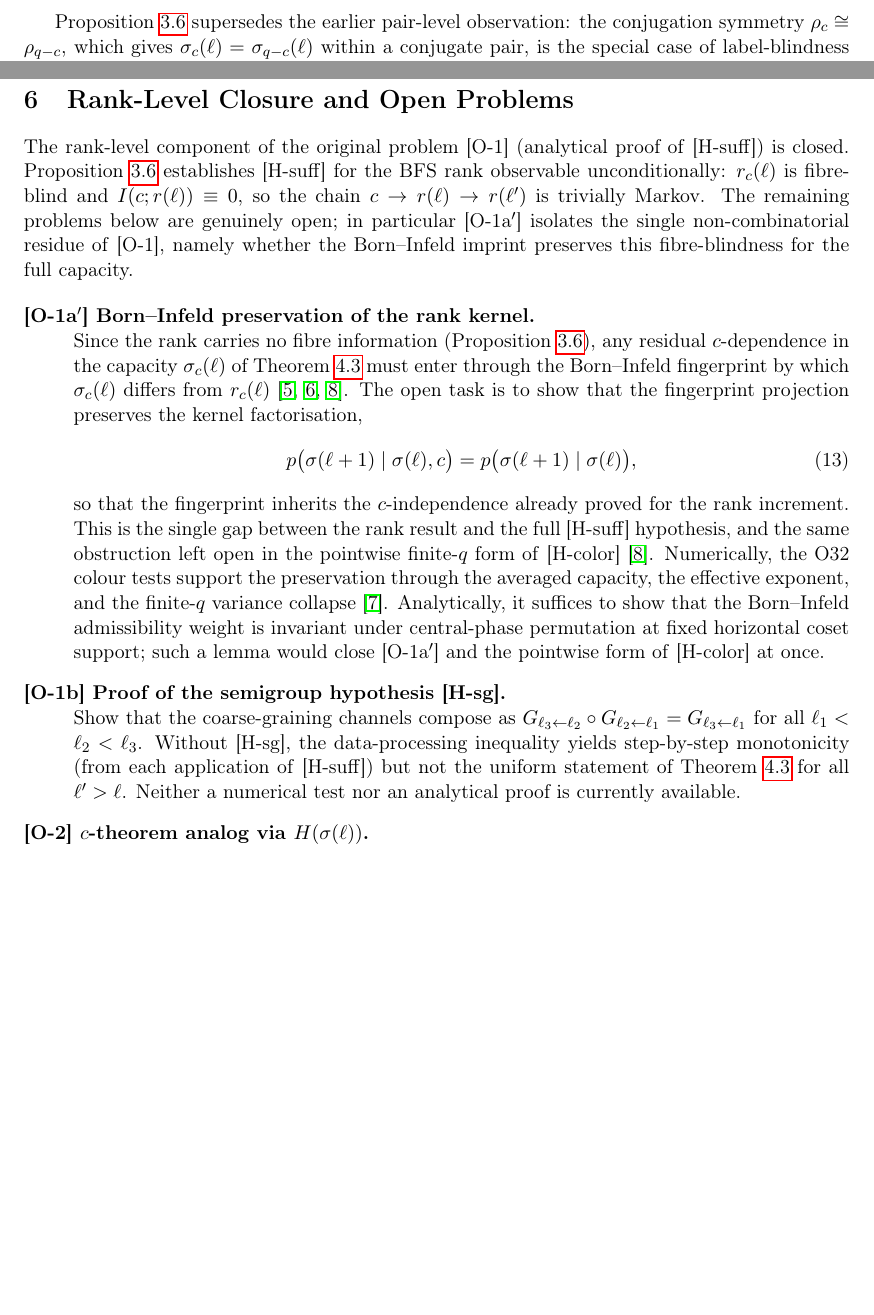
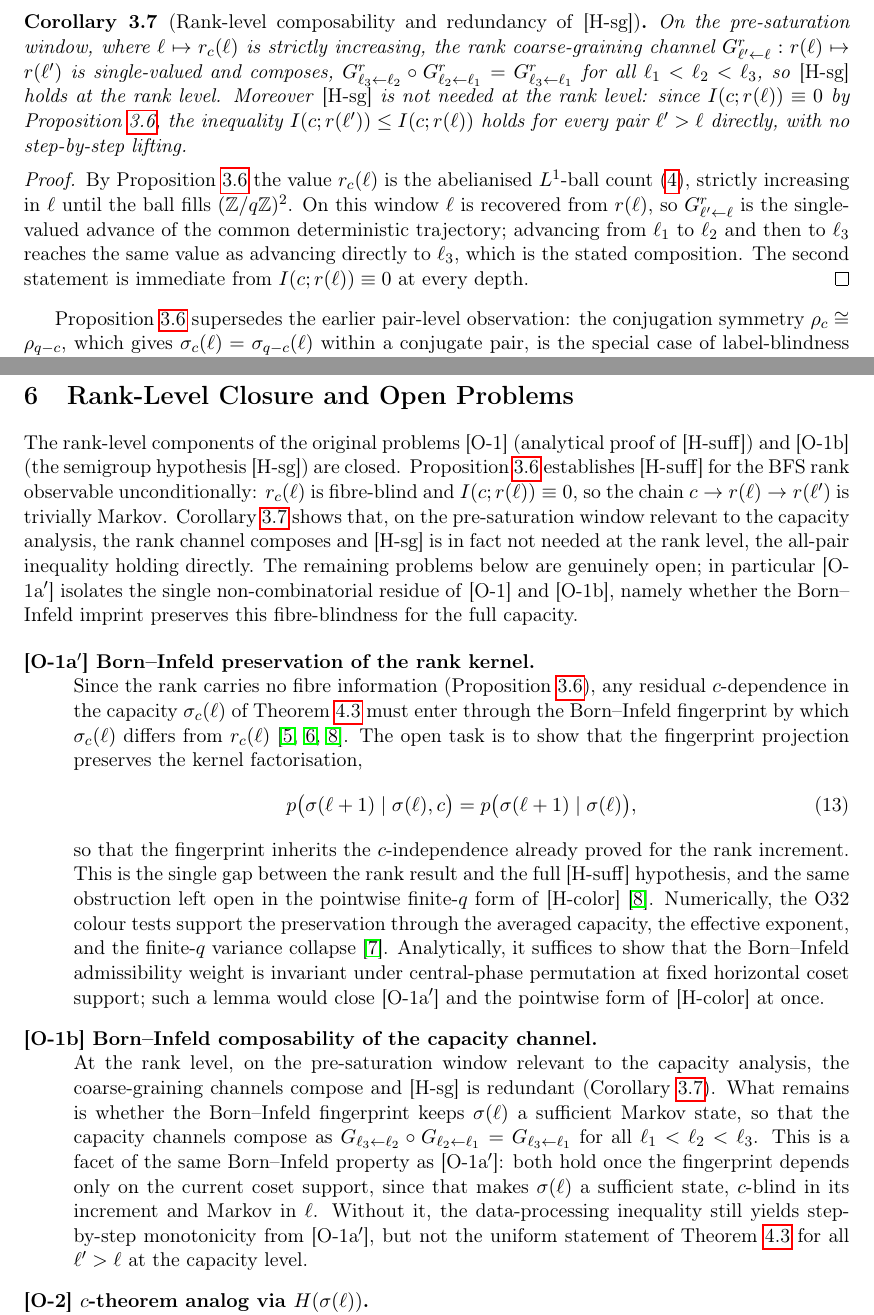
Before and after one commit to Cosmochrony/fibre-erasure, a LaTeX paper (tex/FibreErasure.tex): two parts of pages 7 and 15 of 16, joined at a grey line, cut at the place of the change, the shorter picture padded with empty space. Compiled offline with pdfLaTeX.

Commit message:
Establish redundancy of [H-sg] at the rank level; prove composability of the rank channel in pre-saturation; refine FibreErasure.tex with Corollary~[rank-sg], analysis, and updates to open problems. Streamline discussion on [O-1b] and connect to [O-1a'].

```diff
--- a/tex/FibreErasure.tex
+++ b/tex/FibreErasure.tex
@@ -459,6 +462,31 @@ used in the [H-color] context~\cite{Beau2026a35,Beau2026a36}.
     it carries no information about the label, so $I(c; r(\ell)) = 0$ at every depth
     and the chain $c \to r(\ell) \to r(\ell')$ is trivially Markov.
     The underlying intra-coset structure is established in~\cite{Beau2026a35}.
+  \end{proof}
+
+  \begin{corollary}[Rank-level composability and redundancy of~\textup{[H-sg]}]
+    \label{cor:rank-sg}
+    On the pre-saturation window, where $\ell \mapsto r_c(\ell)$ is strictly increasing,
+    the rank coarse-graining channel $G^{r}_{\ell' \leftarrow \ell} : r(\ell) \mapsto r(\ell')$
+    is single-valued and composes,
+    $G^{r}_{\ell_3 \leftarrow \ell_2} \circ G^{r}_{\ell_2 \leftarrow \ell_1}
+    = G^{r}_{\ell_3 \leftarrow \ell_1}$ for all $\ell_1 < \ell_2 < \ell_3$,
+    so~\textup{[H-sg]} holds at the rank level.
+    Moreover~\textup{[H-sg]} is not needed at the rank level:
+    since $I(c; r(\ell)) \equiv 0$ by Proposition~\ref{prop:rank-suff},
+    the inequality $I(c; r(\ell')) \leq I(c; r(\ell))$ holds for every pair $\ell' > \ell$
+    directly, with no step-by-step lifting.
+  \end{corollary}
+
+  \begin{proof}
+    By Proposition~\ref{prop:rank-suff} the value $r_c(\ell)$ is the abelianised $L^1$-ball
+    count~\eqref{eq:rank-l1}, strictly increasing in~$\ell$ until the ball fills
+    $(\mathbb{Z}/q\mathbb{Z})^2$.
+    On this window $\ell$ is recovered from $r(\ell)$, so $G^{r}_{\ell' \leftarrow \ell}$
+    is the single-valued advance of the common deterministic trajectory;
+    advancing from $\ell_1$ to $\ell_2$ and then to $\ell_3$ reaches the same value
+    as advancing directly to $\ell_3$, which is the stated composition.
+    The second statement is immediate from $I(c; r(\ell)) \equiv 0$ at every depth.
   \end{proof}
 
   Proposition~\ref{prop:rank-suff} supersedes the earlier pair-level observation:
@@ -927,14 +955,18 @@ to all $\ell' > \ell$.
   \section{Rank-Level Closure and Open Problems}
   \label{sec:open}
 
-  The rank-level component of the original problem~\textup{[O-1]} (analytical proof
-  of~\textup{[H-suff]}) is closed.
+  The rank-level components of the original problems~\textup{[O-1]} (analytical proof
+  of~\textup{[H-suff]}) and~\textup{[O-1b]} (the semigroup hypothesis~\textup{[H-sg]}) are closed.
   Proposition~\ref{prop:rank-suff} establishes~\textup{[H-suff]} for the BFS rank observable
   unconditionally: $r_c(\ell)$ is fibre-blind and $I(c; r(\ell)) \equiv 0$, so the chain
   $c \to r(\ell) \to r(\ell')$ is trivially Markov.
+  Corollary~\ref{cor:rank-sg} shows that, on the pre-saturation window relevant to the capacity
+  analysis, the rank channel composes and~\textup{[H-sg]} is in fact not needed at the rank level,
+  the all-pair inequality holding directly.
   The remaining problems below are genuinely open;
-  in particular~\textup{[O-1a$'$]} isolates the single non-combinatorial residue of~\textup{[O-1]},
-  namely whether the Born--Infeld imprint preserves this fibre-blindness for the full capacity.
+  in particular~\textup{[O-1a$'$]} isolates the single non-combinatorial residue of~\textup{[O-1]}
+  and~\textup{[O-1b]}, namely whether the Born--Infeld imprint preserves this fibre-blindness
+  for the full capacity.
 
   \begin{description}[style=nextline]
 \item[\textup{[O-1a$'$]} Born--Infeld preservation of the rank kernel.]
@@ -957,15 +989,20 @@ Analytically, it suffices to show that the Born--Infeld admissibility weight is
 under central-phase permutation at fixed horizontal coset support;
 such a lemma would close~\textup{[O-1a$'$]} and the pointwise form of~\textup{[H-color]} at once.
 
-\item[\textup{[O-1b]} Proof of the semigroup hypothesis~\textup{[H-sg]}.]
-Show that the coarse-graining channels compose as
-$G_{\ell_3 \leftarrow \ell_2} \circ G_{\ell_2 \leftarrow \ell_1}
-= G_{\ell_3 \leftarrow \ell_1}$ for all $\ell_1 < \ell_2 < \ell_3$.
-Without~\textup{[H-sg]}, the data-processing inequality yields
-step-by-step monotonicity (from each application of~\textup{[H-suff]})
-but not the uniform statement of Theorem~\ref{thm:erasure}
-for all $\ell' > \ell$.
-Neither a numerical test nor an analytical proof is currently available.
+\item[\textup{[O-1b]} Born--Infeld composability of the capacity channel.]
+At the rank level, on the pre-saturation window relevant to the capacity analysis,
+the coarse-graining channels compose and~\textup{[H-sg]} is redundant
+(Corollary~\ref{cor:rank-sg}).
+What remains is whether the Born--Infeld fingerprint keeps $\sigma(\ell)$ a sufficient
+Markov state, so that the capacity channels compose as
+$G_{\ell_3 \leftarrow \ell_2} \circ G_{\ell_2 \leftarrow \ell_1} = G_{\ell_3 \leftarrow \ell_1}$
+for all $\ell_1 < \ell_2 < \ell_3$.
+This is a facet of the same Born--Infeld property as~\textup{[O-1a$'$]}:
+both hold once the fingerprint depends only on the current coset support, since that makes
+$\sigma(\ell)$ a sufficient state, $c$-blind in its increment and Markov in~$\ell$.
+Without it, the data-processing inequality still yields step-by-step monotonicity
+from~\textup{[O-1a$'$]}, but not the uniform statement of Theorem~\ref{thm:erasure}
+for all $\ell' > \ell$ at the capacity level.
 
 \item[\textup{[O-2]} $c$-theorem analog via $H(\sigma(\ell))$.]
 The decomposition~\eqref{eq:decomp} identifies
```
Also changed, not shown: out/FibreErasure.pdf, tex/FibreErasure.tex (5 more changed lines).
